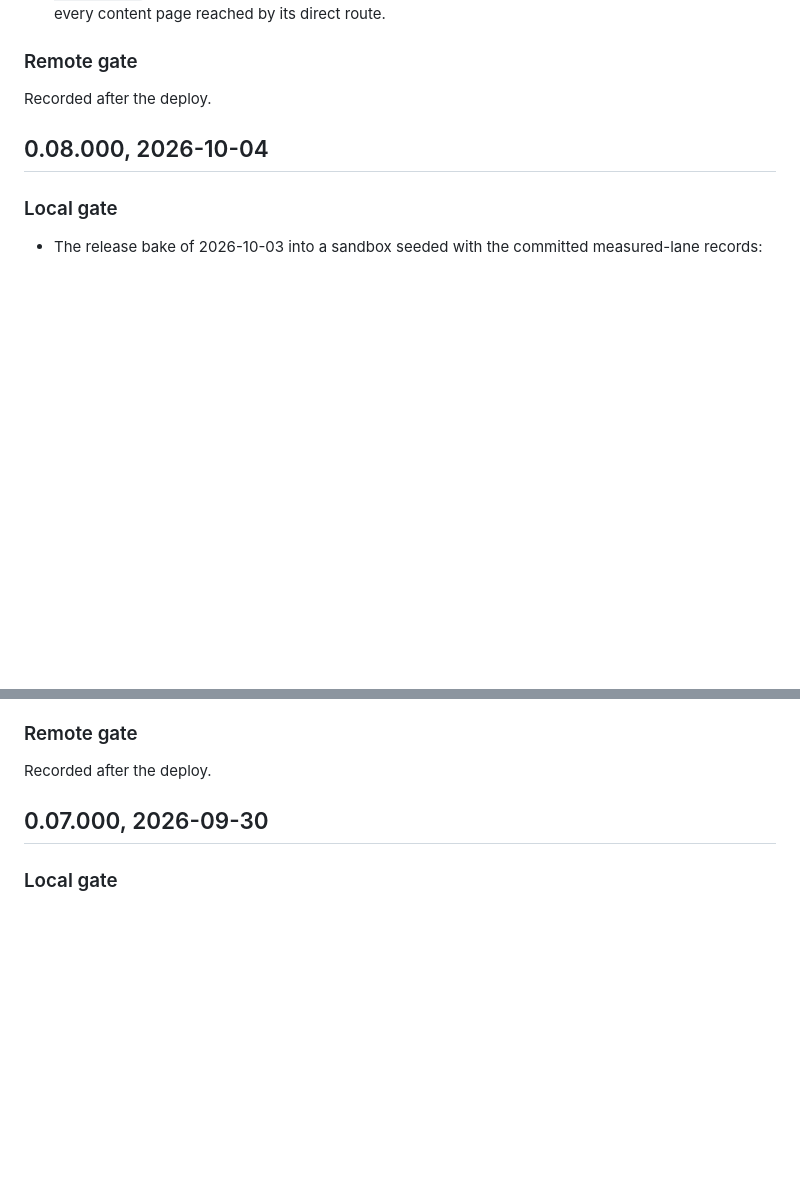
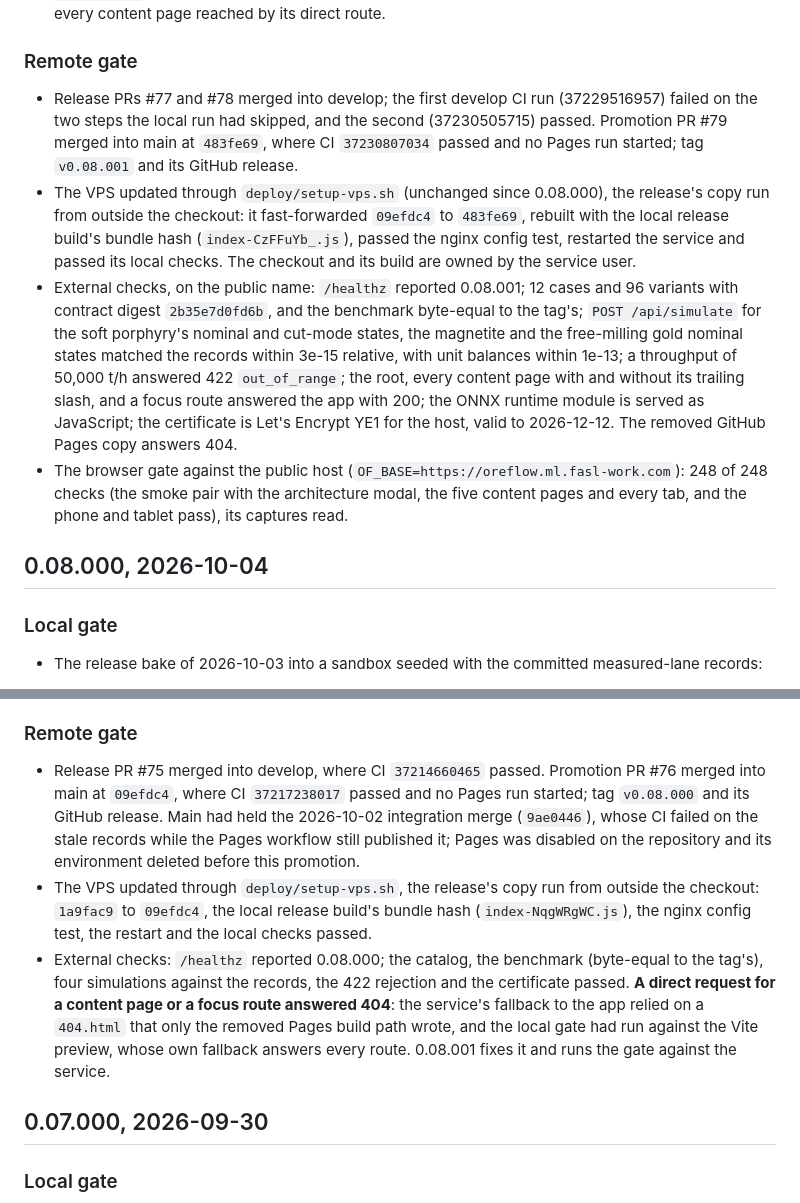
Before and after one commit to fsantibanezleal/CAOS_OreFlow, a Markdown page: docs/release-verification.md, 2 parts joined by grey strips. Drawn GitHub-style; blank space fills up the shorter version.

Commit message:
Release record: the remote gate of 0.08.000 and 0.08.001
0.08.001 on the VPS at 483fe69: external checks all passed, the direct page routes included, and the browser gate
against the public host passed 248 of 248. 0.08.000's remote gate records its direct-route failure and why the
local gate missed it.

```diff
--- a/docs/release-verification.md
+++ b/docs/release-verification.md
@@ -31,7 +31,23 @@ A patch of 0.08.000: the service answers a direct request for a page again.
 
 ### Remote gate
 
-Recorded after the deploy.
+- Release PRs #77 and #78 merged into develop; the first develop CI run (37229516957) failed on the two steps the
+  local run had skipped, and the second (37230505715) passed. Promotion PR #79 merged into main at `483fe69`, where CI
+  `37230807034` passed and no Pages run started; tag `v0.08.001` and its GitHub release.
+- The VPS updated through `deploy/setup-vps.sh` (unchanged since 0.08.000), the release's copy run from outside the
+  checkout: it fast-forwarded `09efdc4` to `483fe69`, rebuilt with the local release build's bundle hash
+  (`index-CzFFuYb_.js`), passed the nginx config test, restarted the service and passed its local checks. The
+  checkout and its build are owned by the service user.
+- External checks, on the public name: `/healthz` reported 0.08.001; 12 cases and 96 variants with contract digest
+  `2b35e7d0fd6b`, and the benchmark byte-equal to the tag's; `POST /api/simulate` for the soft porphyry's nominal and
+  cut-mode states, the magnetite and the free-milling gold nominal states matched the records within 3e-15 relative,
+  with unit balances within 1e-13; a throughput of 50,000 t/h answered 422 `out_of_range`; the root, every content
+  page with and without its trailing slash, and a focus route answered the app with 200; the ONNX runtime module is
+  served as JavaScript; the certificate is Let's Encrypt YE1 for the host, valid to 2026-12-12. The removed GitHub
+  Pages copy answers 404.
+- The browser gate against the public host (`OF_BASE=https://oreflow.ml.fasl-work.com`): 248 of 248 checks (the smoke
+  pair with the architecture modal, the five content pages and every tab, and the phone and tablet pass), its
+  captures read.
 
 ## 0.08.000, 2026-10-04
 
@@ -122,7 +138,18 @@ Recorded after the deploy.
 
 ### Remote gate
 
-Recorded after the deploy.
+- Release PR #75 merged into develop, where CI `37214660465` passed. Promotion PR #76 merged into main at `09efdc4`,
+  where CI `37217238017` passed and no Pages run started; tag `v0.08.000` and its GitHub release. Main had held the
+  2026-10-02 integration merge (`9ae0446`), whose CI failed on the stale records while the Pages workflow still
+  published it; Pages was disabled on the repository and its environment deleted before this promotion.
+- The VPS updated through `deploy/setup-vps.sh`, the release's copy run from outside the checkout: `1a9fac9` to
+  `09efdc4`, the local release build's bundle hash (`index-NqgWRgWC.js`), the nginx config test, the restart and the
+  local checks passed.
+- External checks: `/healthz` reported 0.08.000; the catalog, the benchmark (byte-equal to the tag's), four
+  simulations against the records, the 422 rejection and the certificate passed. **A direct request for a content
+  page or a focus route answered 404**: the service's fallback to the app relied on a `404.html` that only the
+  removed Pages build path wrote, and the local gate had run against the Vite preview, whose own fallback answers
+  every route. 0.08.001 fixes it and runs the gate against the service.
 
 ## 0.07.000, 2026-09-30
 
```
